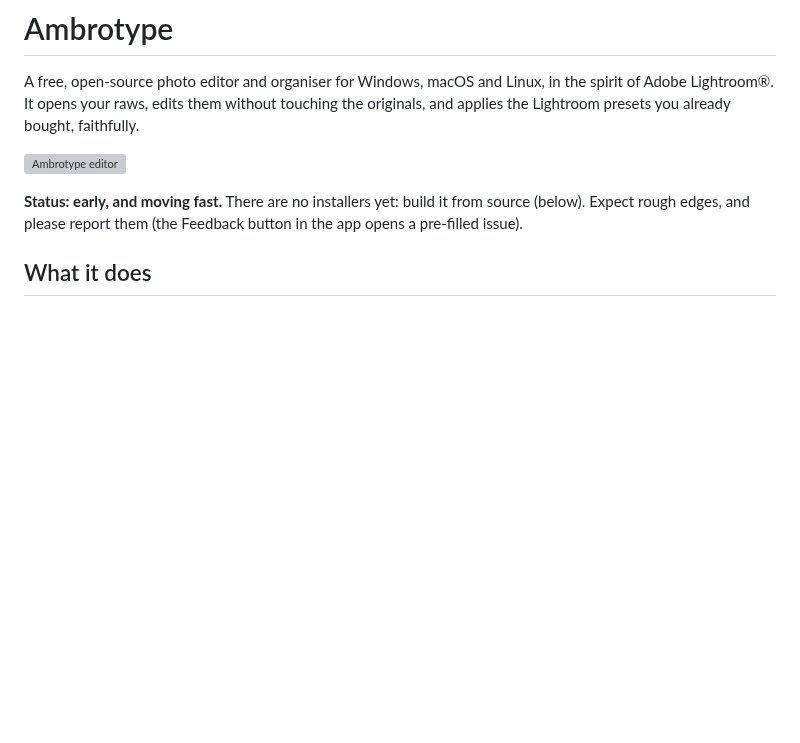
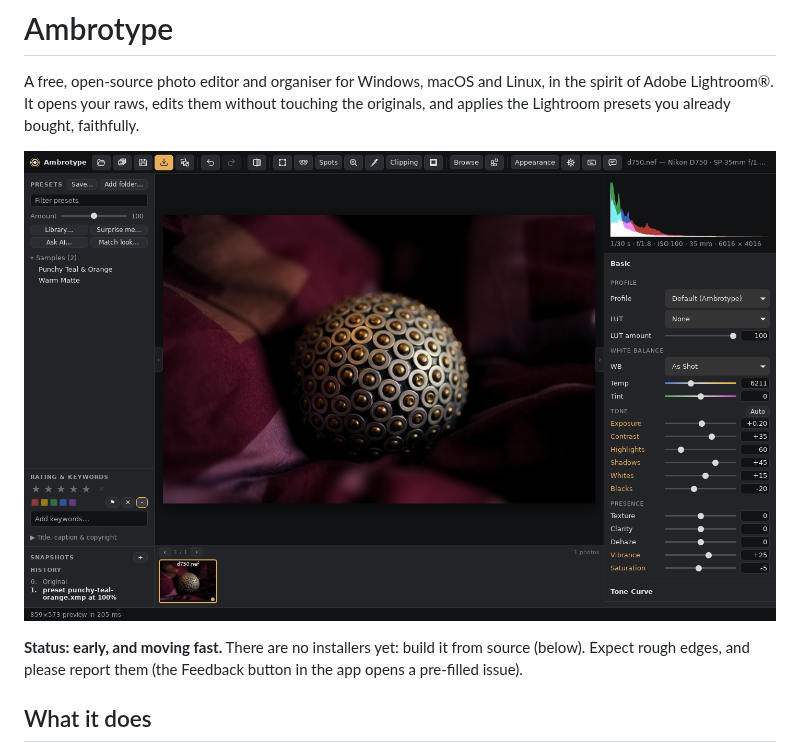
Before and after one commit to shardpelt/Ambrotype, a Markdown page: README.md, the part around the change. Drawn GitHub-style; pictures changed too: docs/images/editor.png (added); blank space fills up the shorter version; grey boxes are pictures that could not be loaded.

Commit message:
docs: README screenshot of today's editor
The old one showed the editor of 5 October. The photo is the Nikon
D750 sample from raw.pixls.us, released under CC0, with the Punchy
Teal & Orange sample preset applied.

Co-Authored-By: Claude <noreply@anthropic.com>
Claude-Session: https://claude.ai/code/session_01RRHK1b1iPhduh9Qc2Hzt85

```diff
--- a/README.md
+++ b/README.md
@@ -2,7 +2,7 @@
 
 A free, open-source photo editor and organiser for Windows, macOS and Linux, in the spirit of Adobe Lightroom®. It opens your raws, edits them without touching the originals, and applies the Lightroom presets you already bought, faithfully.
 
-![Ambrotype editor](docs/images/gui-v1.png)
+![The Ambrotype editor with a sample preset applied](docs/images/editor.png)
 
 **Status: early, and moving fast.** There are no installers yet: build it from source (below). Expect rough edges, and please report them (the Feedback button in the app opens a pre-filled issue).
 
```
